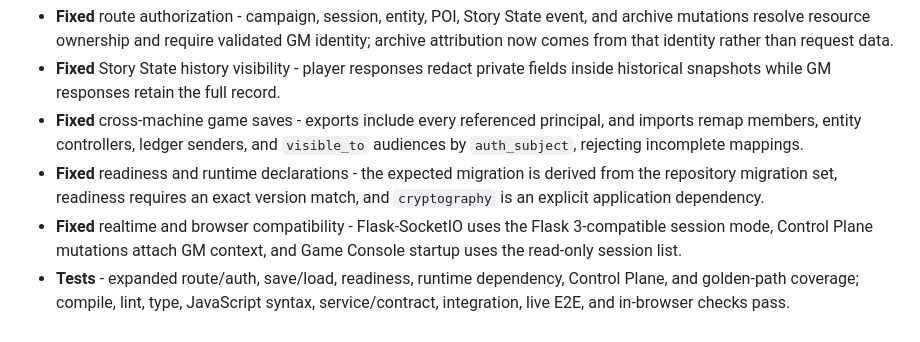
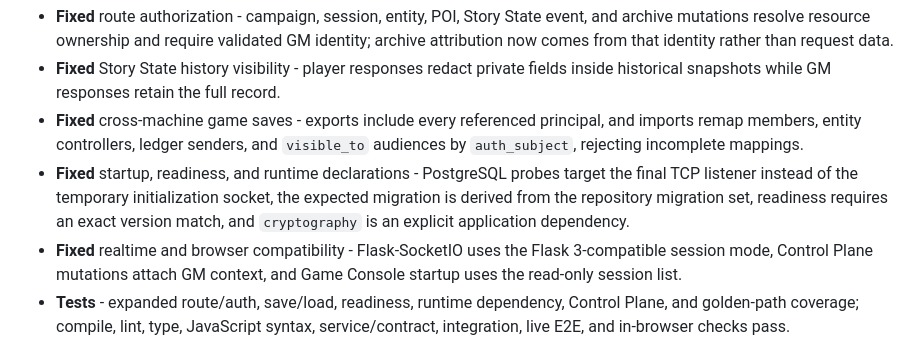
Before and after one commit to SweetingTech/TableTop_DM, a Markdown page: CHANGELOG.md, the part around the change. GitHub-like rendering.

```diff
--- a/CHANGELOG.md
+++ b/CHANGELOG.md
@@ -13,7 +13,7 @@ A fresh review against current `main` closed authorization, visibility, portable
 - **Fixed** route authorization - campaign, session, entity, POI, Story State event, and archive mutations resolve resource ownership and require validated GM identity; archive attribution now comes from that identity rather than request data.
 - **Fixed** Story State history visibility - player responses redact private fields inside historical snapshots while GM responses retain the full record.
 - **Fixed** cross-machine game saves - exports include every referenced principal, and imports remap members, entity controllers, ledger senders, and `visible_to` audiences by `auth_subject`, rejecting incomplete mappings.
-- **Fixed** readiness and runtime declarations - the expected migration is derived from the repository migration set, readiness requires an exact version match, and `cryptography` is an explicit application dependency.
+- **Fixed** startup, readiness, and runtime declarations - PostgreSQL probes target the final TCP listener instead of the temporary initialization socket, the expected migration is derived from the repository migration set, readiness requires an exact version match, and `cryptography` is an explicit application dependency.
 - **Fixed** realtime and browser compatibility - Flask-SocketIO uses the Flask 3-compatible session mode, Control Plane mutations attach GM context, and Game Console startup uses the read-only session list.
 - **Tests** - expanded route/auth, save/load, readiness, runtime dependency, Control Plane, and golden-path coverage; compile, lint, type, JavaScript syntax, service/contract, integration, live E2E, and in-browser checks pass.
 
```
Also changed, not shown: README.md (+2 -2 lines).
